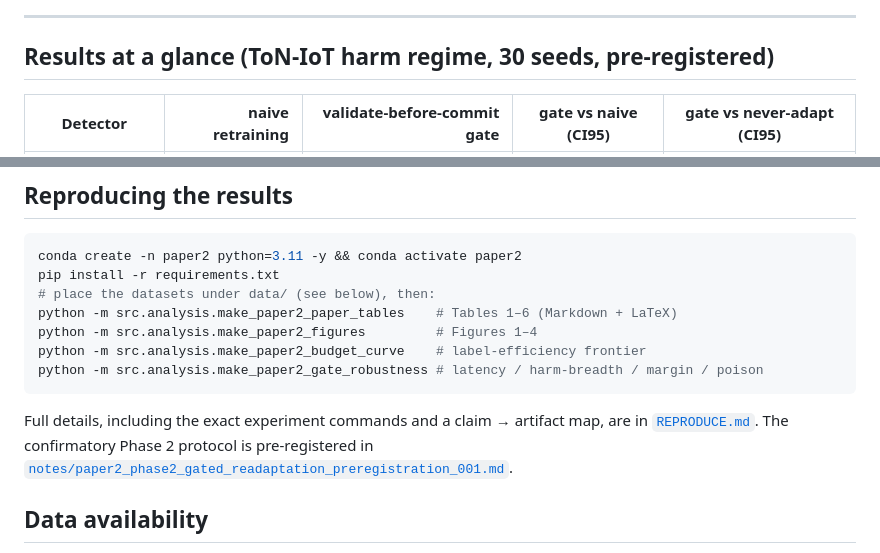
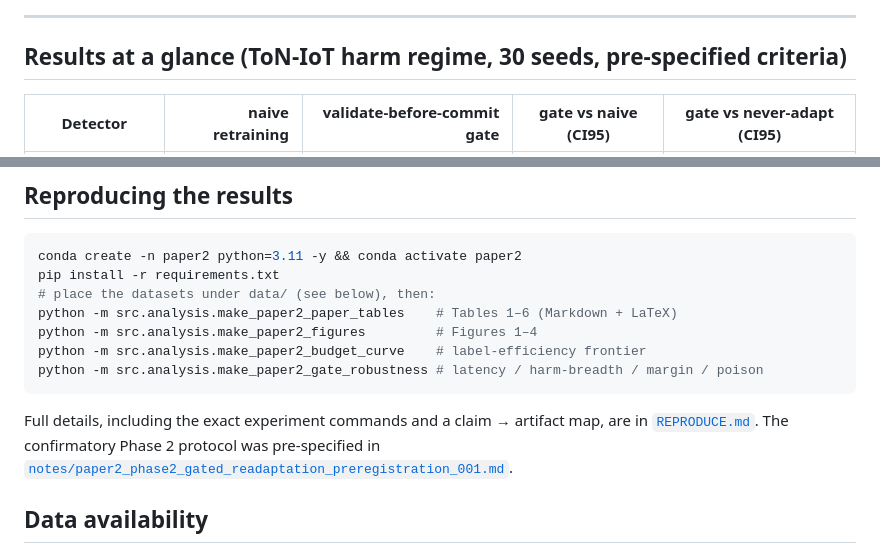
Before and after one commit to roberto-fernandez-barrios/Validate-Before-Commit, a Markdown page: README.md, 2 parts joined by grey strips. Rendered like a GitHub page.

````diff
--- a/README.md
+++ b/README.md
@@ -58,7 +60,7 @@ underperforms naive.**
 
 ---
 
-## Results at a glance (ToN-IoT harm regime, 30 seeds, pre-registered)
+## Results at a glance (ToN-IoT harm regime, 30 seeds, pre-specified criteria)
 
 | Detector | naive retraining | **validate-before-commit gate** | gate vs naive (CI95) | gate vs never-adapt (CI95) |
 |---|---:|---:|---|---|
@@ -111,7 +113,7 @@ python -m src.analysis.make_paper2_gate_robustness # latency / harm-breadth / ma
 ```
 
 Full details, including the exact experiment commands and a claim → artifact map, are in
-[`REPRODUCE.md`](REPRODUCE.md). The confirmatory Phase 2 protocol is pre-registered in
+[`REPRODUCE.md`](REPRODUCE.md). The confirmatory Phase 2 protocol was pre-specified in
 [`notes/paper2_phase2_gated_readaptation_preregistration_001.md`](notes/paper2_phase2_gated_readaptation_preregistration_001.md).
 
 ## Data availability
````
Also changed, not shown: other parts of README.md (+12 -10 lines), REPRODUCE.md (+2 -0 lines), manuscript/paper2_manuscript_draft_002.md (+4 -4 lines), notes/paper2_phase2k_size_dim_controls_checkpoint_001.md (added, +52 -0 lines), docs/img/graphical_abstract.png, 6 other files.
